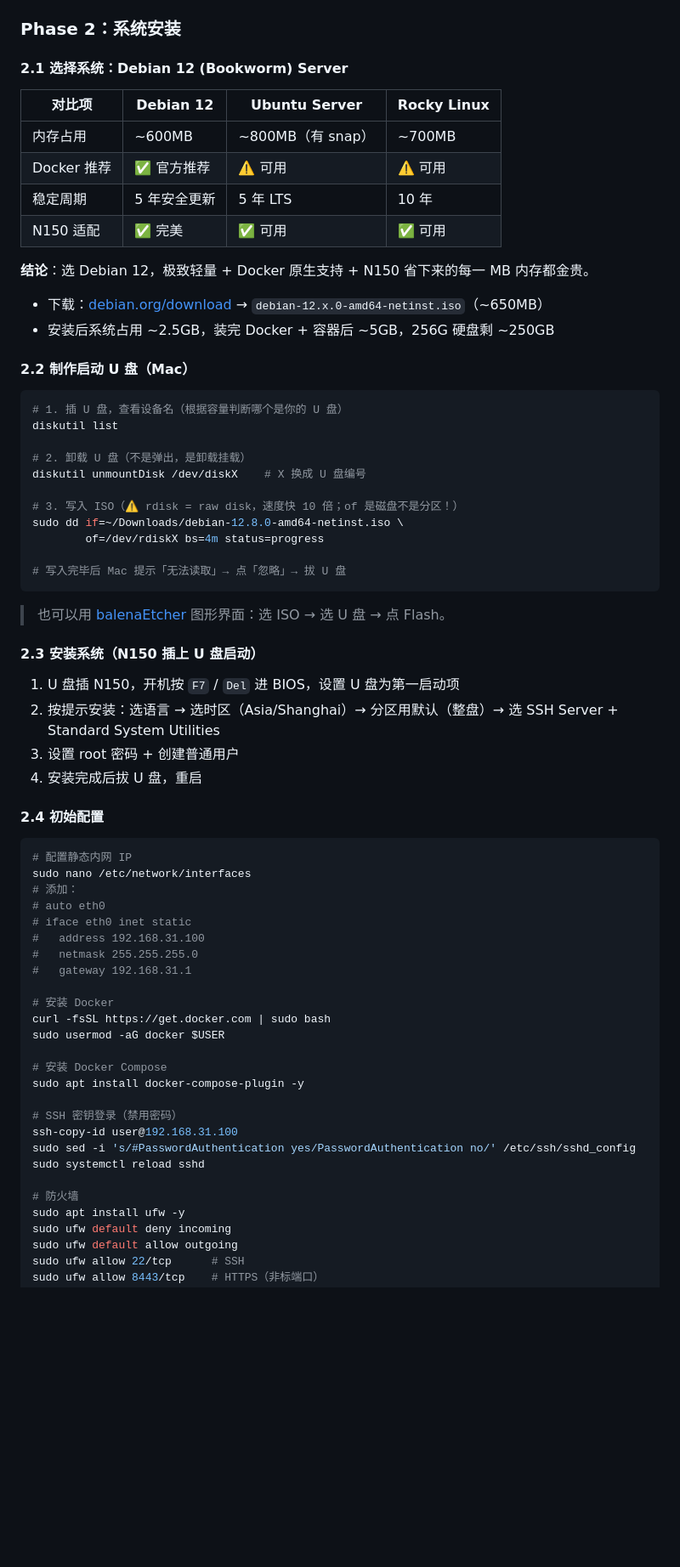
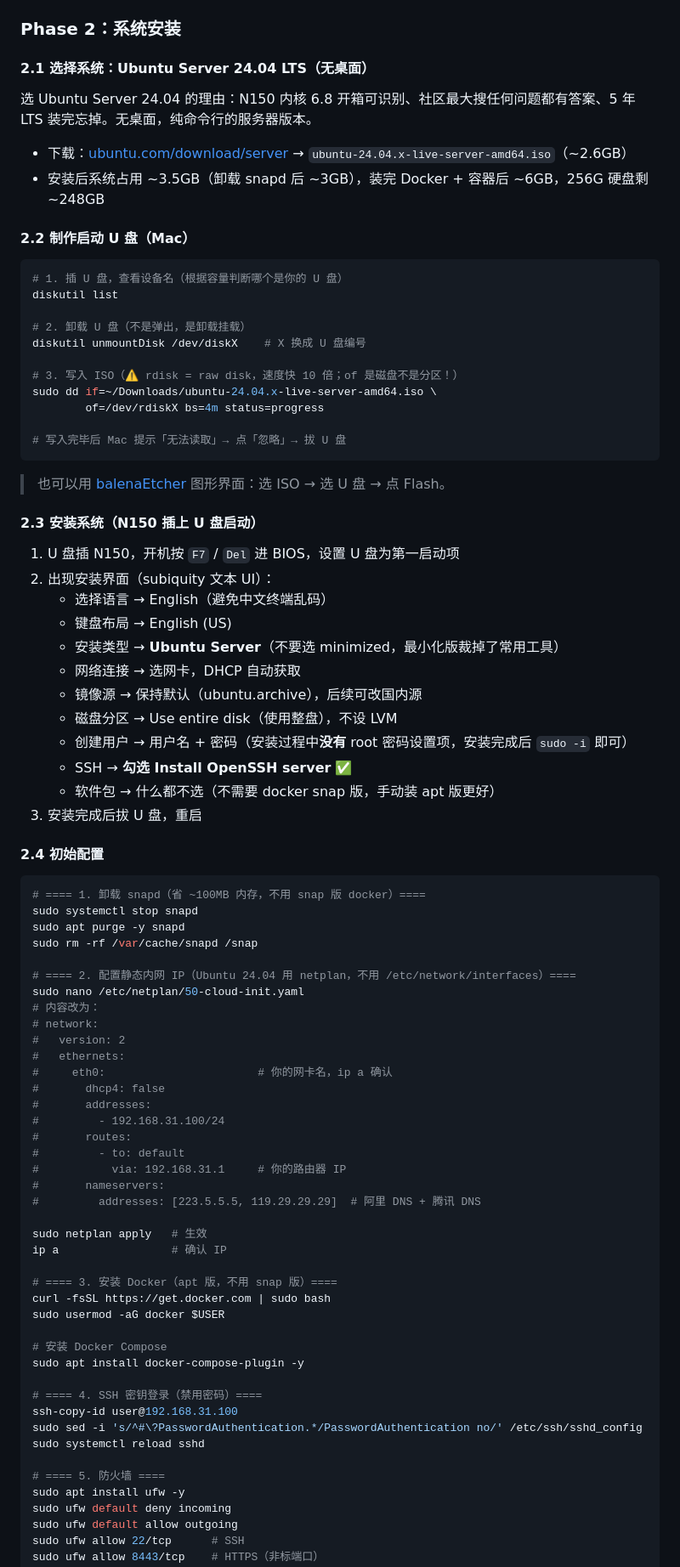
Before and after one commit to sherlockguo-yc/WeMusic, a Markdown page: docs/架构/自建服务器方案.md, the part around the change. Shown at 85% size. Rendered like a GitHub page; blank space fills up the shorter version.

Commit message:
feat: fix

````diff
--- a/docs/架构/自建服务器方案.md
+++ b/docs/架构/自建服务器方案.md
@@ -245,19 +245,12 @@ N100 在 2026 年已普遍缺货停产，当前购买推荐代替品 **N150**（
 
 ### Phase 2：系统安装
 
-#### 2.1 选择系统：Debian 12 (Bookworm) Server
+#### 2.1 选择系统：Ubuntu Server 24.04 LTS（无桌面）
 
-| 对比项 | Debian 12 | Ubuntu Server | Rocky Linux |
-|--------|-----------|---------------|-------------|
-| 内存占用 | ~600MB | ~800MB（有 snap） | ~700MB |
-| Docker 推荐 | ✅ 官方推荐 | ⚠️ 可用 | ⚠️ 可用 |
-| 稳定周期 | 5 年安全更新 | 5 年 LTS | 10 年 |
-| N150 适配 | ✅ 完美 | ✅ 可用 | ✅ 可用 |
+选 Ubuntu Server 24.04 的理由：N150 内核 6.8 开箱可识别、社区最大搜任何问题都有答案、5 年 LTS 装完忘掉。无桌面，纯命令行的服务器版本。
 
-**结论**：选 Debian 12，极致轻量 + Docker 原生支持 + N150 省下来的每一 MB 内存都金贵。
-
-- 下载：[debian.org/download](https://www.debian.org/download) → `debian-12.x.0-amd64-netinst.iso`（~650MB）
-- 安装后系统占用 ~2.5GB，装完 Docker + 容器后 ~5GB，256G 硬盘剩 ~250GB
+- 下载：[ubuntu.com/download/server](https://ubuntu.com/download/server) → `ubuntu-24.04.x-live-server-amd64.iso`（~2.6GB）
+- 安装后系统占用 ~3.5GB（卸载 snapd 后 ~3GB），装完 Docker + 容器后 ~6GB，256G 硬盘剩 ~248GB
 
 #### 2.2 制作启动 U 盘（Mac）
 
@@ -269,7 +262,7 @@ diskutil list
 diskutil unmountDisk /dev/diskX    # X 换成 U 盘编号
 
 # 3. 写入 ISO（⚠️ rdisk = raw disk，速度快 10 倍；of 是磁盘不是分区！）
-sudo dd if=~/Downloads/debian-12.8.0-amd64-netinst.iso \
+sudo dd if=~/Downloads/ubuntu-24.04.x-live-server-amd64.iso \
         of=/dev/rdiskX bs=4m status=progress
 
 # 写入完毕后 Mac 提示「无法读取」→ 点「忽略」→ 拔 U 盘
@@ -280,35 +273,58 @@ sudo dd if=~/Downloads/debian-12.8.0-amd64-netinst.iso \
 #### 2.3 安装系统（N150 插上 U 盘启动）
 
 1. U 盘插 N150，开机按 `F7` / `Del` 进 BIOS，设置 U 盘为第一启动项
-2. 按提示安装：选语言 → 选时区（Asia/Shanghai）→ 分区用默认（整盘）→ 选 SSH Server + Standard System Utilities
-3. 设置 root 密码 + 创建普通用户
-4. 安装完成后拔 U 盘，重启
+2. 出现安装界面（subiquity 文本 UI）：
+   - 选择语言 → English（避免中文终端乱码）
+   - 键盘布局 → English (US)
+   - 安装类型 → **Ubuntu Server**（不要选 minimized，最小化版裁掉了常用工具）
+   - 网络连接 → 选网卡，DHCP 自动获取
+   - 镜像源 → 保持默认（ubuntu.archive），后续可改国内源
+   - 磁盘分区 → Use entire disk（使用整盘），不设 LVM
+   - 创建用户 → 用户名 + 密码（安装过程中**没有** root 密码设置项，安装完成后 `sudo -i` 即可）
+   - SSH → **勾选 Install OpenSSH server** ✅
+   - 软件包 → 什么都不选（不需要 docker snap 版，手动装 apt 版更好）
+3. 安装完成后拔 U 盘，重启
 
 #### 2.4 初始配置
 
 ```bash
-# 配置静态内网 IP
-sudo nano /etc/network/interfaces
-# 添加：
-# auto eth0
-# iface eth0 inet static
-#   address 192.168.31.100
-#   netmask 255.255.255.0
-#   gateway 192.168.31.1
+# ==== 1. 卸载 snapd（省 ~100MB 内存，不用 snap 版 docker）====
+sudo systemctl stop snapd
+sudo apt purge -y snapd
+sudo rm -rf /var/cache/snapd /snap
 
-# 安装 Docker
+# ==== 2. 配置静态内网 IP（Ubuntu 24.04 用 netplan，不用 /etc/network/interfaces）====
+sudo nano /etc/netplan/50-cloud-init.yaml
+# 内容改为：
+# network:
+#   version: 2
+#   ethernets:
+#     eth0:                       # 你的网卡名，ip a 确认
+#       dhcp4: false
+#       addresses:
+#         - 192.168.31.100/24
+#       routes:
+#         - to: default
+#           via: 192.168.31.1     # 你的路由器 IP
+#       nameservers:
+#         addresses: [223.5.5.5, 119.29.29.29]  # 阿里 DNS + 腾讯 DNS
+
+sudo netplan apply   # 生效
+ip a                 # 确认 IP
+
+# ==== 3. 安装 Docker（apt 版，不用 snap 版）====
 curl -fsSL https://get.docker.com | sudo bash
 sudo usermod -aG docker $USER
 
 # 安装 Docker Compose
 sudo apt install docker-compose-plugin -y
 
-# SSH 密钥登录（禁用密码）
+# ==== 4. SSH 密钥登录（禁用密码）====
 ssh-copy-id user@192.168.31.100
-sudo sed -i 's/#PasswordAuthentication yes/PasswordAuthentication no/' /etc/ssh/sshd_config
+sudo sed -i 's/^#\?PasswordAuthentication.*/PasswordAuthentication no/' /etc/ssh/sshd_config
 sudo systemctl reload sshd
 
-# 防火墙
+# ==== 5. 防火墙 ====
 sudo apt install ufw -y
 sudo ufw default deny incoming
 sudo ufw default allow outgoing
````
